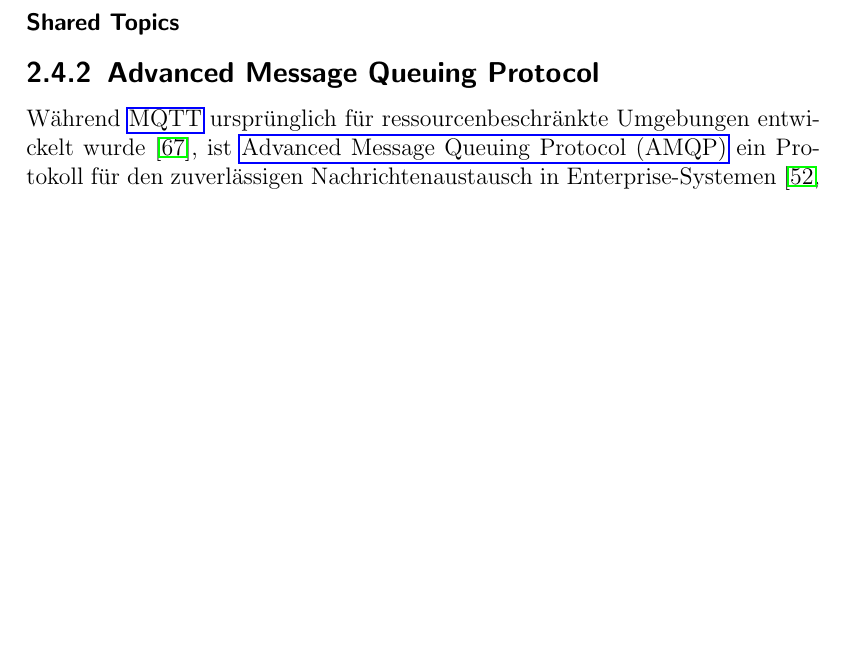
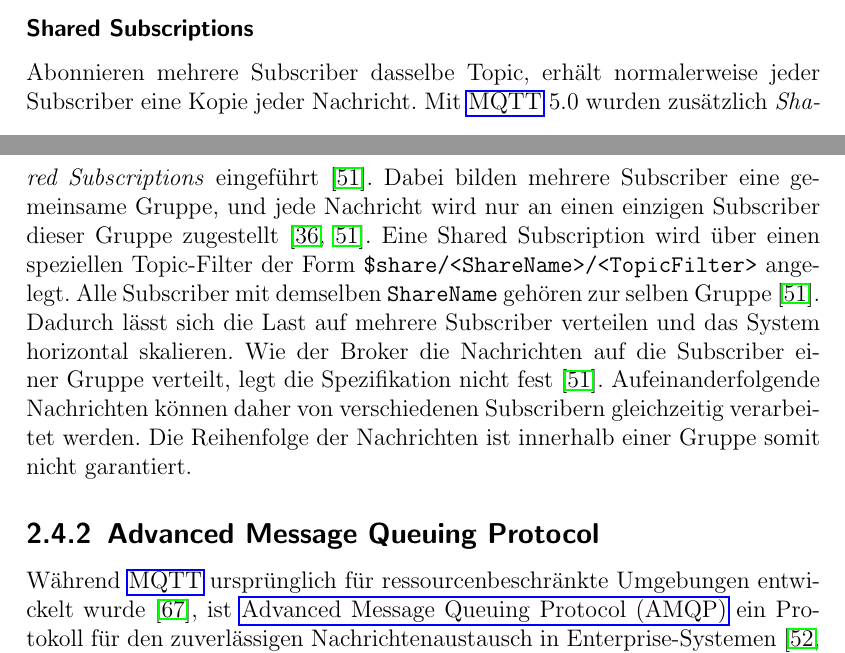
Before and after one commit to JadKHaddad/MT, a LaTeX thesis (main.tex, which reads tex/chapters/Grundlagen.tex): part of page 20 of 86 before the commit and two parts of pages 19 and 20 of 86 after it, the two joined at a grey line, cut so that both start at the same text, the shorter picture padded with empty space. Compiled offline with pdfLaTeX.

Commit message:
added Shared Subscriptions
Signed-off-by: Jad K. Haddad <jadkhaddad@gmail.com>

```diff
--- a/tex/chapters/Grundlagen.tex
+++ b/tex/chapters/Grundlagen.tex
@@ -52,8 +52,10 @@ Bei \gls{qos}~1 wird garantiert, dass eine Nachricht mindestens einmal zugestell
     \label{fig:mqtt-qos-2}
 \end{figure}
 
-\subsubsection{Shared Topics}
+\subsubsection{Shared Subscriptions}
+\label{sub-sub:grundlagen-mqtt-shared-subscriptions}
 
+Abonnieren mehrere Subscriber dasselbe Topic, erhält normalerweise jeder Subscriber eine Kopie jeder Nachricht. Mit \gls{mqtt}~5.0 wurden zusätzlich \textit{Shared Subscriptions} eingeführt~\citep{oasis2019mqtt}. Dabei bilden mehrere Subscriber eine gemeinsame Gruppe, und jede Nachricht wird nur an einen einzigen Subscriber dieser Gruppe zugestellt~\citep{oasis2019mqtt, hivemq_mqtt5_essentials}. Eine Shared Subscription wird über einen speziellen Topic-Filter der Form \texttt{\$share/<ShareName>/<TopicFilter>} angelegt. Alle Subscriber mit demselben \texttt{ShareName} gehören zur selben Gruppe~\citep{oasis2019mqtt}. Dadurch lässt sich die Last auf mehrere Subscriber verteilen und das System horizontal skalieren. Wie der Broker die Nachrichten auf die Subscriber einer Gruppe verteilt, legt die Spezifikation nicht fest~\citep{oasis2019mqtt}. Aufeinanderfolgende Nachrichten können daher von verschiedenen Subscribern gleichzeitig verarbeitet werden. Die Reihenfolge der Nachrichten ist innerhalb einer Gruppe somit nicht garantiert.
 
 \subsection{Advanced Message Queuing Protocol}
 \label{sub:grundlagen-amqp}
```
Also changed, not shown: tex/chapters/Fallstudie.tex (+2 -2 lines), .build/main.pdf.
